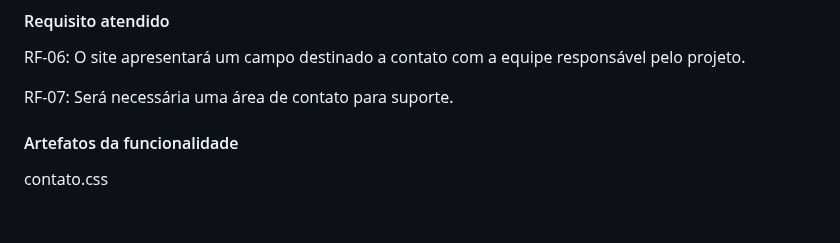
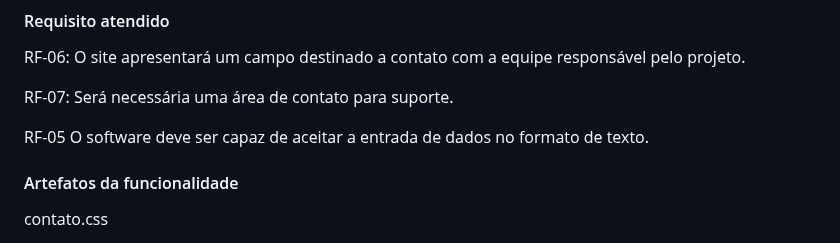
Before and after one commit to ICEI-PUC-Minas-PMV-ADS/pmv-ads-2024-1-e1-proj-web-t6-projeto-portal-ia, a Markdown page: documentos/06-Programação de Funcionalidades.md, the part around the change. Drawn GitHub-style; blank space fills up the shorter version.

Commit message:
Update 06-Programação de Funcionalidades.md - Adicionando requisito faltante

```diff
--- a/documentos/06-Programação de Funcionalidades.md
+++ b/documentos/06-Programação de Funcionalidades.md
@@ -70,6 +70,7 @@ RF-06: O site apresentará um campo destinado a contato com a equipe responsáve
 
 RF-07: Será necessária uma área de contato para suporte.
 
+RF-05 O software deve ser capaz de aceitar a entrada de dados no formato de texto.
 
 #### Artefatos da funcionalidade
 
```
